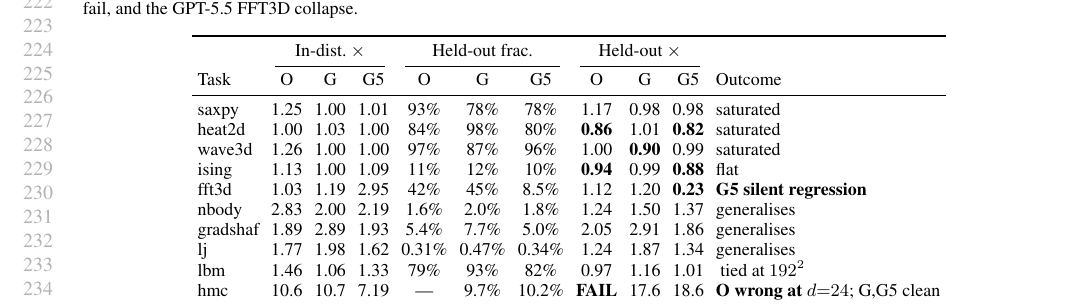
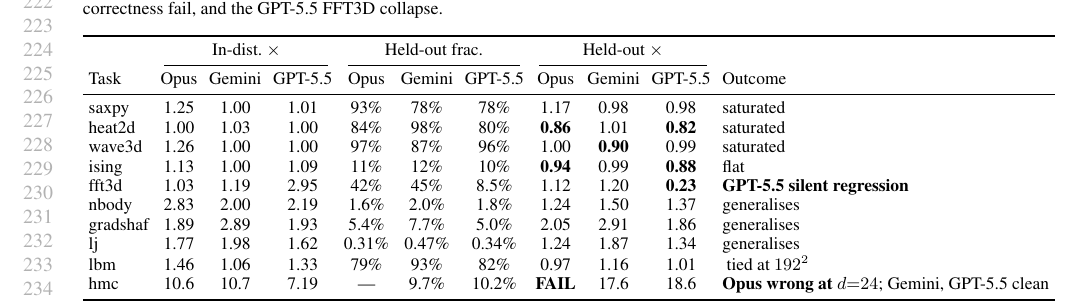
Before and after one commit to vicgalle/metal-sci-kernels, a LaTeX paper (paper/paper.tex): part of page 5 of 13, cut so that both start at the same text. Compiled offline with pdfLaTeX.

Commit message:
remove abbvrs

```diff
--- a/paper/paper.tex
+++ b/paper/paper.tex
@@ -449,8 +451,9 @@
 Responses API at \texttt{reasoning\_effort=high}.
 
 \begin{table*}[t]
-\caption{Matched 10/15/25-iter sweeps on Apple M1~Pro:
-O = claude-opus-4-7, G = gemini-3.1-pro-preview, G5 = gpt-5.5.
+\caption{Matched 10/15/25-iter sweeps on Apple M1~Pro
+(Opus = claude-opus-4-7, Gemini = gemini-3.1-pro-preview,
+GPT-5.5 = gpt-5.5).
 \emph{In-dist.\ $\times$} = best / seed, gmean over three training sizes;
 correctness is a hard gate. \emph{Held-out frac.} = achieved/ceiling at
 the unseen size, measured in a single fresh session for all three
@@ -461,21 +464,22 @@
 \centering
 \footnotesize
 \setlength{\tabcolsep}{3pt}
+\resizebox{\textwidth}{!}{%
 \begin{tabular}{l ccc ccc ccc l}
 \toprule
        & \multicolumn{3}{c}{In-dist.\ $\times$} & \multicolumn{3}{c}{Held-out frac.} & \multicolumn{3}{c}{Held-out $\times$} & \\
 \cmidrule(lr){2-4}\cmidrule(lr){5-7}\cmidrule(lr){8-10}
-Task     & O    & G     & G5    & O      & G      & G5     & O              & G              & G5             & Outcome \\
+Task     & Opus & Gemini & GPT-5.5 & Opus    & Gemini & GPT-5.5 & Opus            & Gemini         & GPT-5.5        & Outcome \\
 \midrule
-saxpy    & 1.25 & 1.00  & 1.01  & 93\%   & 78\%   & 78\%   & 1.17           & 0.98           & 0.98           & saturated \\
-heat2d   & 1.00 & 1.03  & 1.00  & 84\%   & 98\%   & 80\%   & \textbf{0.86}  & 1.01           & \textbf{0.82}  & saturated \\
-wave3d   & 1.26 & 1.00  & 1.00  & 97\%   & 87\%   & 96\%   & 1.00           & \textbf{0.90}  & 0.99           & saturated \\
-ising    & 1.13 & 1.00  & 1.09  & 11\%   & 12\%   & 10\%   & \textbf{0.94}  & 0.99           & \textbf{0.88}  & flat \\
-fft3d    & 1.03 & 1.19  & 2.95  & 42\%   & 45\%   & 8.5\%  & 1.12           & 1.20           & \textbf{0.23}  & \textbf{G5 silent regression} \\
-nbody    & 2.83 & 2.00  & 2.19  & 1.6\%  & 2.0\%  & 1.8\%  & 1.24           & 1.50           & 1.37           & generalises \\
-gradshaf & 1.89 & 2.89  & 1.93  & 5.4\%  & 7.7\%  & 5.0\%  & 2.05           & 2.91           & 1.86           & generalises \\
-lj       & 1.77 & 1.98  & 1.62  & 0.31\% & 0.47\% & 0.34\% & 1.24           & 1.87           & 1.34           & generalises \\
-lbm      & 1.46 & 1.06  & 1.33  & 79\%   & 93\%   & 82\%   & 0.97           & 1.16           & 1.01           & ~tied at $192^2$ \\
-hmc      & 10.6 & 10.7  & 7.19  & ---    & 9.7\%  & 10.2\% & \textbf{FAIL}  & 17.6           & 18.6           & \textbf{O wrong at $d{=}24$}; G,G5 clean \\
+saxpy    & 1.25 & 1.00   & 1.01    & 93\%    & 78\%   & 78\%    & 1.17            & 0.98           & 0.98           & saturated \\
+heat2d   & 1.00 & 1.03   & 1.00    & 84\%    & 98\%   & 80\%    & \textbf{0.86}   & 1.01           & \textbf{0.82}  & saturated \\
+wave3d   & 1.26 & 1.00   & 1.00    & 97\%    & 87\%   & 96\%    & 1.00            & \textbf{0.90}  & 0.99           & saturated \\
+ising    & 1.13 & 1.00   & 1.09    & 11\%    & 12\%   & 10\%    & \textbf{0.94}   & 0.99           & \textbf{0.88}  & flat \\
+fft3d    & 1.03 & 1.19   & 2.95    & 42\%    & 45\%   & 8.5\%   & 1.12            & 1.20           & \textbf{0.23}  & \textbf{GPT-5.5 silent regression} \\
+nbody    & 2.83 & 2.00   & 2.19    & 1.6\%   & 2.0\%  & 1.8\%   & 1.24            & 1.50           & 1.37           & generalises \\
+gradshaf & 1.89 & 2.89   & 1.93    & 5.4\%   & 7.7\%  & 5.0\%   & 2.05            & 2.91           & 1.86           & generalises \\
+lj       & 1.77 & 1.98   & 1.62    & 0.31\%  & 0.47\% & 0.34\%  & 1.24            & 1.87           & 1.34           & generalises \\
+lbm      & 1.46 & 1.06   & 1.33    & 79\%    & 93\%   & 82\%    & 0.97            & 1.16           & 1.01           & ~tied at $192^2$ \\
+hmc      & 10.6 & 10.7   & 7.19    & ---     & 9.7\%  & 10.2\%  & \textbf{FAIL}   & 17.6           & 18.6           & \textbf{Opus wrong at $d{=}24$}; Gemini, GPT-5.5 clean \\
 \bottomrule
-\end{tabular}
+\end{tabular}%
```
Also changed, not shown: paper/paper.pdf, paper/paper.tex (25 more changed lines).
